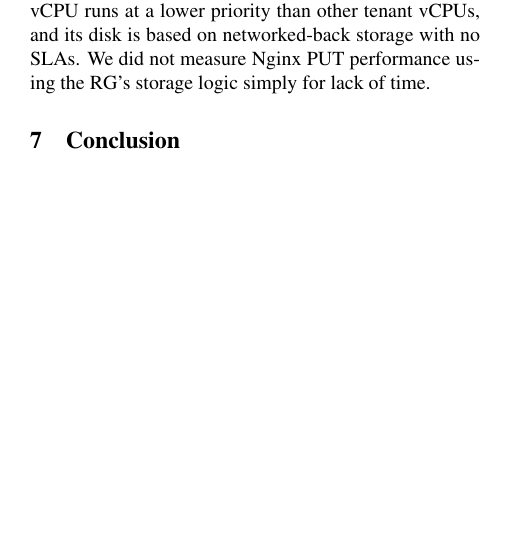
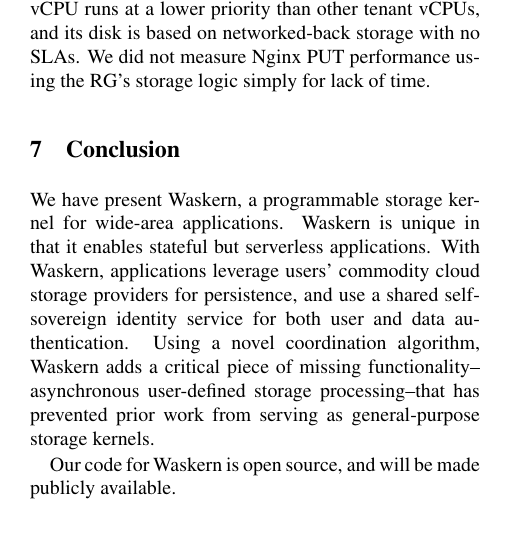
Before and after one commit to syndicate-storage/paper-osdi2016, a LaTeX paper (osdi2016.tex, which reads conclusion.tex): part of one column of page 12 of 12 before the commit and part of one column of page 12 of 13 after it, cut so that both start at the same text, the shorter picture padded with empty space. Compiled offline with pdfLaTeX; a LaTeX package or settings file that is missing is left out.

Commit message:
conclusion

```diff
--- a/conclusion.tex
+++ b/conclusion.tex
@@ -1,2 +1,12 @@
 \section{Conclusion}
 \label{sec:conclusion}
+
+We have present Waskern, a programmable storage kernel for wide-area
+applications.  Waskern is unique in that it enables stateful but serverless
+applications.  With Waskern, applications leverage users' commodity cloud storage providers for
+persistence, and use a shared self-sovereign identity service for both user and
+data authentication.  Using a novel coordination algorithm, Waskern adds a critical piece of
+missing functionality--asynchronous user-defined storage processing--that has prevented prior work from
+serving as general-purpose storage kernels.
+
+Our code for Waskern is open source, and will be made publicly available.
```
